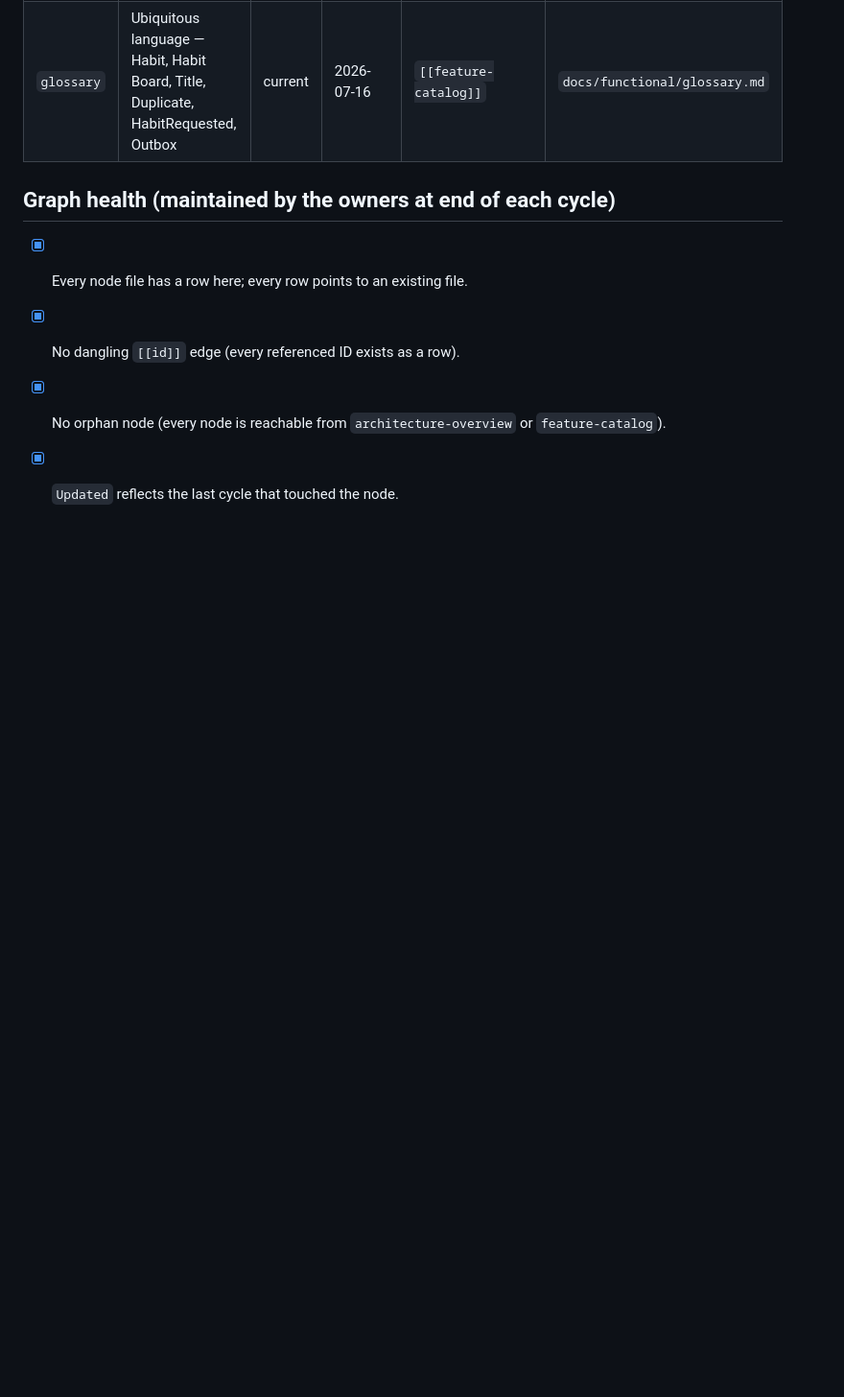
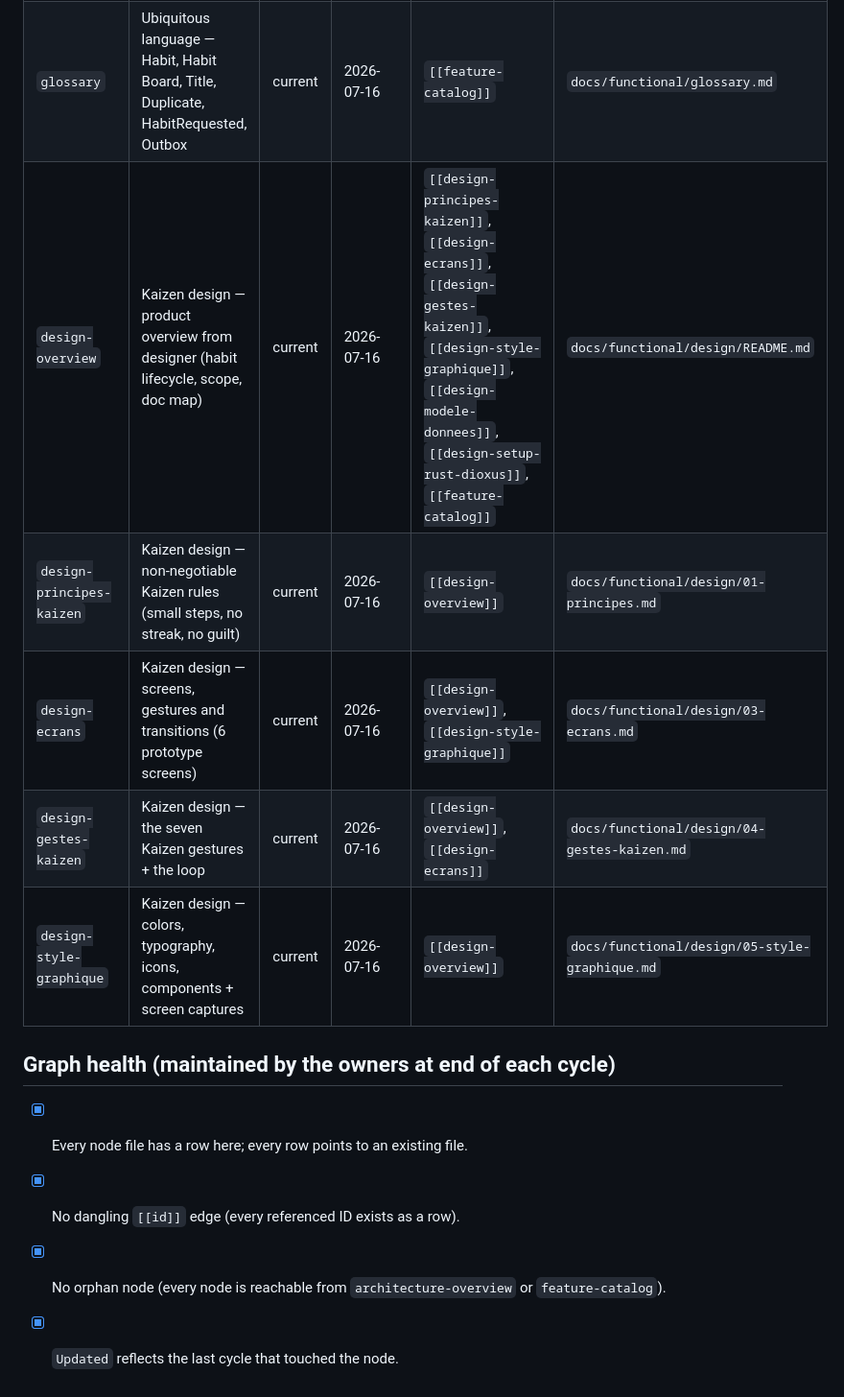
Before and after one commit to AskmethatFR/askme-kayzen, a Markdown page: docs/INDEX.md, the part around one of its changes. Shown at 96% size. GitHub-like rendering; blank space fills up the shorter version.

```diff
--- a/docs/INDEX.md
+++ b/docs/INDEX.md
@@ -29,4 +32,9 @@
 | `glossary` | Ubiquitous language — Habit, Habit Board, Title, Duplicate, HabitRequested, Outbox | current | 2026-07-16 | `[[feature-catalog]]` | `docs/functional/glossary.md` |
+| `design-overview` | Kaizen design — product overview from designer (habit lifecycle, scope, doc map) | current | 2026-07-16 | `[[design-principes-kaizen]]`, `[[design-ecrans]]`, `[[design-gestes-kaizen]]`, `[[design-style-graphique]]`, `[[design-modele-donnees]]`, `[[design-setup-rust-dioxus]]`, `[[feature-catalog]]` | `docs/functional/design/README.md` |
+| `design-principes-kaizen` | Kaizen design — non-negotiable Kaizen rules (small steps, no streak, no guilt) | current | 2026-07-16 | `[[design-overview]]` | `docs/functional/design/01-principes.md` |
+| `design-ecrans` | Kaizen design — screens, gestures and transitions (6 prototype screens) | current | 2026-07-16 | `[[design-overview]]`, `[[design-style-graphique]]` | `docs/functional/design/03-ecrans.md` |
+| `design-gestes-kaizen` | Kaizen design — the seven Kaizen gestures + the loop | current | 2026-07-16 | `[[design-overview]]`, `[[design-ecrans]]` | `docs/functional/design/04-gestes-kaizen.md` |
+| `design-style-graphique` | Kaizen design — colors, typography, icons, components + screen captures | current | 2026-07-16 | `[[design-overview]]` | `docs/functional/design/05-style-graphique.md` |
 
 ## Graph health (maintained by the owners at end of each cycle)
 
```
Also changed, not shown: other parts of docs/INDEX.md (+5 -2 lines), docs/technical/architecture.md (+22 -8 lines), 1 other file.
